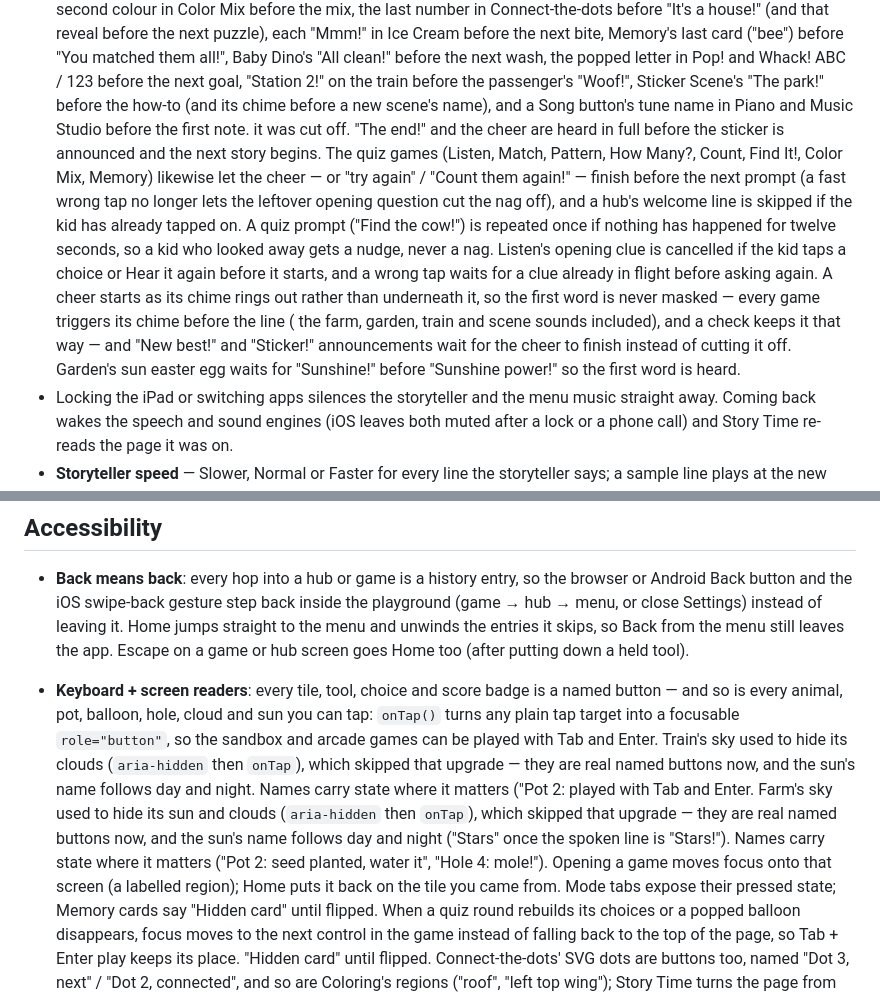
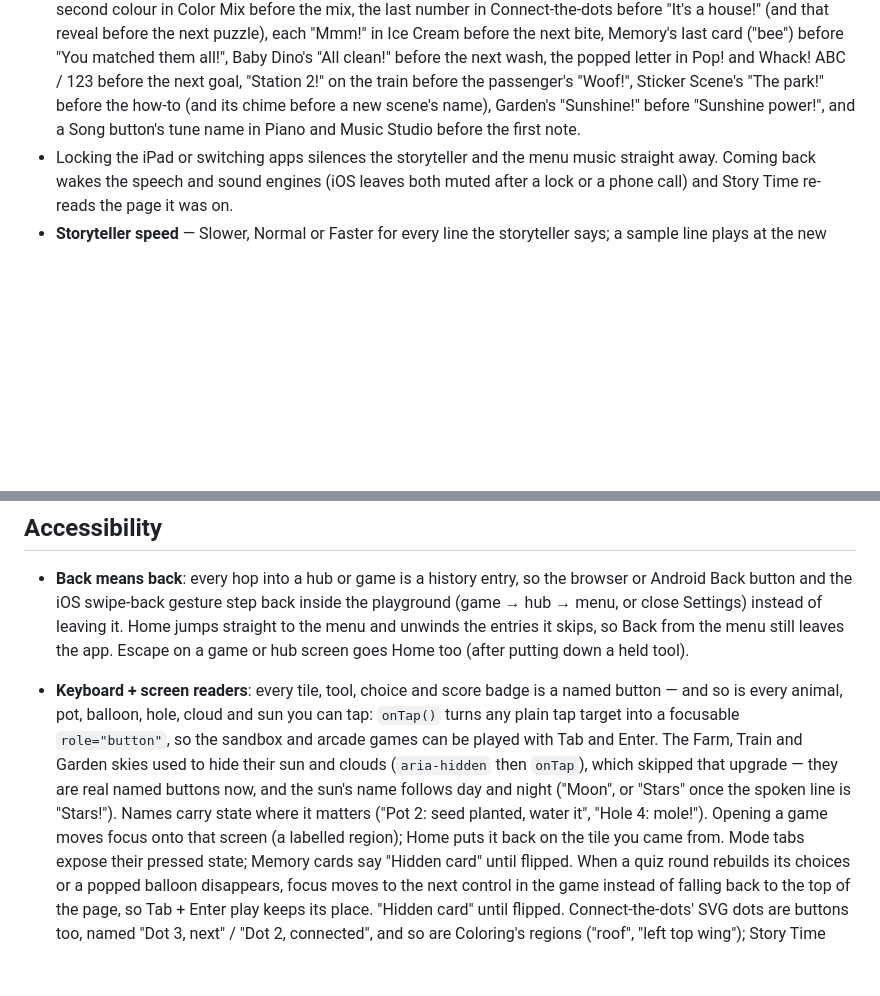
Before and after one commit to MrGamble01/lawson, a Markdown page: README.md, 2 parts joined by grey strips. Rendered like a GitHub page; blank space fills up the shorter version.

Commit message:
READMEs: remove the duplicate paragraphs the last five merges re-added
Co-Authored-By: Claude Fable 5.1 <noreply@anthropic.com>

Claude-Session: https://claude.ai/code/session_01CCcSuVHCKAwyXkvgxfwb9f

```diff
--- a/README.md
+++ b/README.md
@@ -129,27 +129,9 @@ The **More** drawer holds themed hub cards, each opening a small menu:
   Dino's "All clean!" before the next wash, the popped letter in Pop! and
   Whack! ABC / 123 before the next goal, "Station 2!" on the train before
   the passenger's "Woof!", Sticker Scene's "The park!" before the how-to
-  (and its chime before a new scene's name), and a Song button's tune
-  name in Piano and Music Studio before the first note.
-  it was cut off. "The end!" and the cheer are heard in full before the
-  sticker is announced and the next story begins.   The quiz games (Listen,
-  Match, Pattern, How Many?, Count, Find It!, Color Mix, Memory) likewise
-  let the cheer — or "try again" / "Count them again!" — finish before
-  the next prompt (a fast wrong tap no longer lets the leftover opening
-  question cut the nag off), and a
-  hub's welcome line is skipped if the kid has already tapped on. A quiz
-  prompt ("Find the cow!") is repeated once if nothing has happened for
-  twelve seconds, so a kid who looked away gets a nudge, never a nag. Listen's
-  opening clue is cancelled if the kid taps a choice or Hear it again before
-  it starts, and a wrong tap waits for a clue already in flight before asking
-  again. A cheer
-  starts as its chime rings out rather than underneath it, so the first
-  word is never masked — every game triggers its chime before the line
-  (  the farm, garden, train and scene sounds included), and a check keeps
-  it that way — and "New best!" and "Sticker!" announcements wait for
-  the cheer to finish instead of cutting it off. Garden's sun easter egg
-  waits for "Sunshine!" before "Sunshine power!" so the first word is
-  heard.
+  (and its chime before a new scene's name), Garden's "Sunshine!" before
+  "Sunshine power!", and a Song button's tune name in Piano and Music
+  Studio before the first note.
 - Locking the iPad or switching apps silences the storyteller and the menu
   music straight away. Coming back wakes the speech and sound engines
   (iOS leaves both muted after a lock or a phone call) and Story Time
@@ -186,14 +168,12 @@ The **More** drawer holds themed hub cards, each opening a small menu:
   is a named button — and so is every animal, pot, balloon, hole, cloud
   and sun you can tap: `onTap()` turns any plain tap target into a
   focusable `role="button"`, so the sandbox and arcade games can be
-  played with Tab and Enter. Train's sky used to hide its clouds
-  (`aria-hidden` then `onTap`), which skipped that upgrade — they are
-  real named buttons now, and the sun's name follows day and night. Names carry state where it matters ("Pot 2:
-  played with Tab and Enter. Farm's sky used to hide its sun and clouds
-  (`aria-hidden` then `onTap`), which skipped that upgrade — they are
-  real named buttons now, and the sun's name follows day and night
-  ("Stars" once the spoken line is "Stars!"). Names carry state where it matters ("Pot 2:
-  seed planted, water it", "Hole 4: mole!"). Opening a game moves focus
+  played with Tab and Enter. The Farm, Train and Garden skies used to
+  hide their sun and clouds (`aria-hidden` then `onTap`), which skipped
+  that upgrade — they are real named buttons now, and the sun's name
+  follows day and night ("Moon", or "Stars" once the spoken line is
+  "Stars!"). Names carry state where it matters ("Pot 2: seed planted,
+  water it", "Hole 4: mole!"). Opening a game moves focus
   onto that screen (a labelled region); Home puts it back on the tile you
   came from. Mode tabs expose their pressed state; Memory cards say
   "Hidden card" until flipped. When a quiz round rebuilds its choices or a
```
Also changed, not shown: 1 other file.
